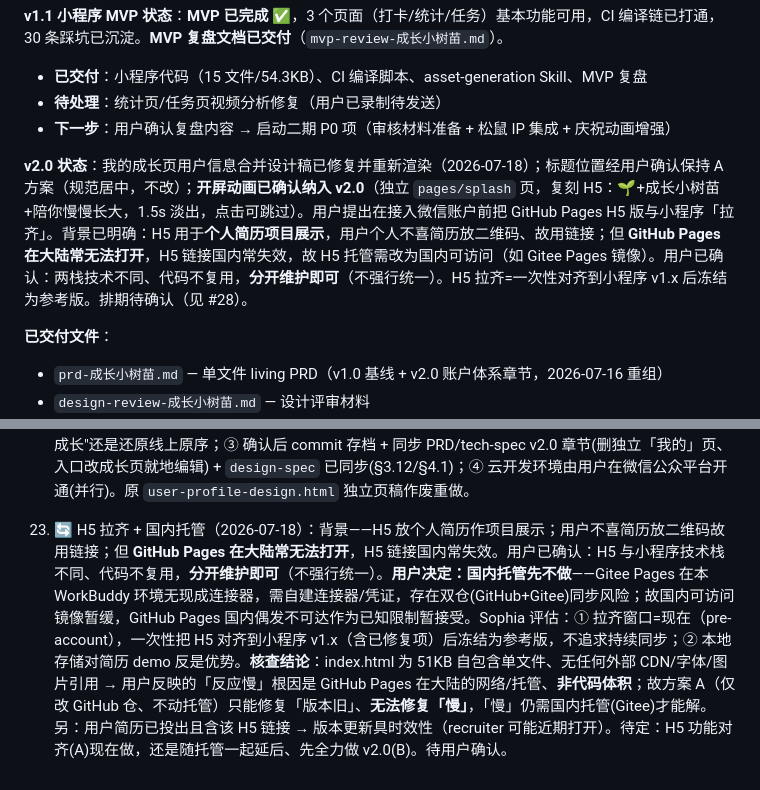
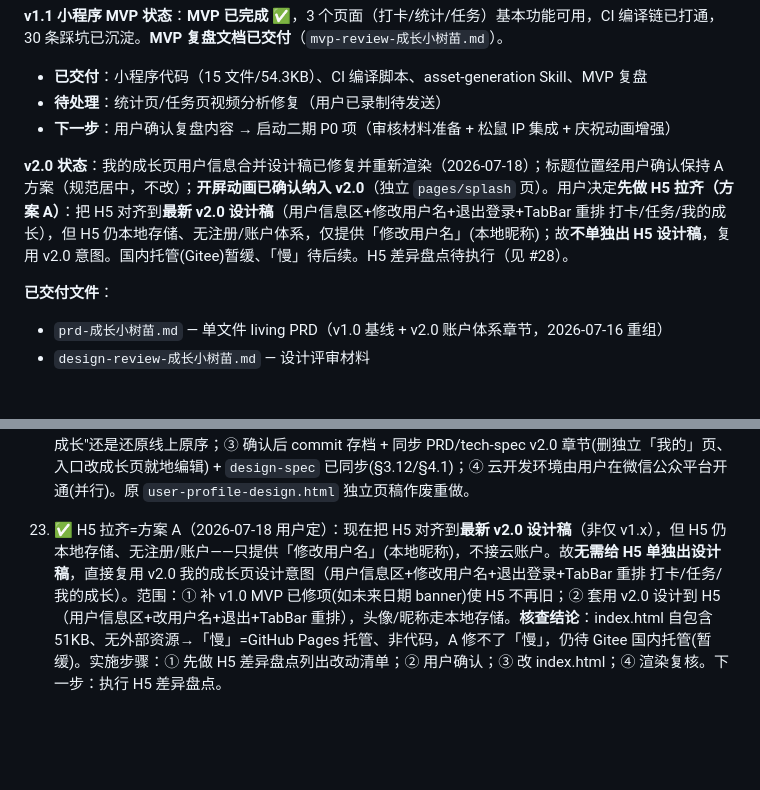
Before and after one commit to lihongxu6/growth-sapling, a Markdown page: MEMORY.md, 2 parts joined by grey strips. Drawn GitHub-style; blank space fills up the shorter version.

Commit message:
docs(memory): 选定方案 A，H5 对齐 v2.0 设计（本地昵称版）

```diff
--- a/MEMORY.md
+++ b/MEMORY.md
@@ -38,7 +38,7 @@ PRD ✅ → 设计评审 ✅ → 原型(已冻结) ✅ → UI设计稿(Route A)
 - **待处理**：统计页/任务页视频分析修复（用户已录制待发送）
 - **下一步**：用户确认复盘内容 → 启动二期 P0 项（审核材料准备 + 松鼠 IP 集成 + 庆祝动画增强）
 
-**v2.0 状态**：我的成长页用户信息合并设计稿已修复并重新渲染（2026-07-18）；标题位置经用户确认保持 A 方案（规范居中，不改）；**开屏动画已确认纳入 v2.0**（独立 `pages/splash` 页，复刻 H5：🌱+成长小树苗+陪你慢慢长大，1.5s 淡出，点击可跳过）。用户提出在接入微信账户前把 GitHub Pages H5 版与小程序「拉齐」。背景已明确：H5 用于**个人简历项目展示**，用户个人不喜简历放二维码、故用链接；但 **GitHub Pages 在大陆常无法打开**，H5 链接国内常失效，故 H5 托管需改为国内可访问（如 Gitee Pages 镜像）。用户已确认：两栈技术不同、代码不复用，**分开维护即可**（不强行统一）。H5 拉齐=一次性对齐到小程序 v1.x 后冻结为参考版。排期待确认（见 #28）。
+**v2.0 状态**：我的成长页用户信息合并设计稿已修复并重新渲染（2026-07-18）；标题位置经用户确认保持 A 方案（规范居中，不改）；**开屏动画已确认纳入 v2.0**（独立 `pages/splash` 页）。用户决定**先做 H5 拉齐（方案 A）**：把 H5 对齐到**最新 v2.0 设计稿**（用户信息区+修改用户名+退出登录+TabBar 重排 打卡/任务/我的成长），但 H5 仍本地存储、无注册/账户体系，仅提供「修改用户名」(本地昵称)；故**不单独出 H5 设计稿**，复用 v2.0 意图。国内托管(Gitee)暂缓、「慢」待后续。H5 差异盘点待执行（见 #28）。
 
 **已交付文件**：
 - `prd-成长小树苗.md` — 单文件 living PRD（v1.0 基线 + v2.0 账户体系章节，2026-07-16 重组）
@@ -272,4 +272,4 @@ PRD ✅ → 设计评审 ✅ → 原型(已冻结) ✅ → UI设计稿(Route A)
 
 22. 🔄 用户信息合并方案已定（2026-07-18）：目标页=**成长页**（用户同意 Sophia 推荐）；头像获取=方案 A 已定（首次轻引导+就地点改）。**TabBar 顺序已拍板**（打卡/任务/我的成长，置右）但本次用户强调"不轻易动物上线内容"，需二次确认是否仍改（见下）。→ 下一步：① **修正设计稿**：成长页仅**增量新增**用户信息区(顶部)+退出登录(底部)，现有统计模块(连续天数/完成率/月历/徽章)保持线上原布局原样不动（之前并排重排月历致不可操作，已否）；② 二次确认 TabBar 顺序是否保留已拍板的"打卡/任务/我的成长"还是还原线上原序；③ 确认后 commit 存档 + 同步 PRD/tech-spec v2.0 章节(删独立「我的」页、入口改成长页就地编辑) + `design-spec` 已同步(§3.12/§4.1)；④ 云开发环境由用户在微信公众平台开通(并行)。原 `user-profile-design.html` 独立页稿作废重做。
 
-28. 🔄 H5 拉齐 + 国内托管（2026-07-18）：背景——H5 放个人简历作项目展示；用户不喜简历放二维码故用链接；但 **GitHub Pages 在大陆常无法打开**，H5 链接国内常失效。用户已确认：H5 与小程序技术栈不同、代码不复用，**分开维护即可**（不强行统一）。**用户决定：国内托管先不做**——Gitee Pages 在本 WorkBuddy 环境无现成连接器，需自建连接器/凭证，存在双仓(GitHub+Gitee)同步风险；故国内可访问镜像暂缓，GitHub Pages 国内偶发不可达作为已知限制暂接受。Sophia 评估：① 拉齐窗口=现在（pre-account），一次性把 H5 对齐到小程序 v1.x（含已修复项）后冻结为参考版，不追求持续同步；② 本地存储对简历 demo 反是优势。**核查结论**：index.html 为 51KB 自包含单文件、无任何外部 CDN/字体/图片引用 → 用户反映的「反应慢」根因是 GitHub Pages 在大陆的网络/托管、**非代码体积**；故方案 A（仅改 GitHub 仓、不动托管）只能修复「版本旧」、**无法修复「慢」**，「慢」仍需国内托管(Gitee)才能解。另：用户简历已投出且含该 H5 链接 → 版本更新具时效性（recruiter 可能近期打开）。待定：H5 功能对齐(A)现在做，还是随托管一起延后、先全力做 v2.0(B)。待用户确认。
+28. ✅ H5 拉齐=方案 A（2026-07-18 用户定）：现在把 H5 对齐到**最新 v2.0 设计稿**（非仅 v1.x），但 H5 仍本地存储、无注册/账户——只提供「修改用户名」(本地昵称)，不接云账户。故**无需给 H5 单独出设计稿**，直接复用 v2.0 我的成长页设计意图（用户信息区+修改用户名+退出登录+TabBar 重排 打卡/任务/我的成长）。范围：① 补 v1.0 MVP 已修项(如未来日期 banner)使 H5 不再旧；② 套用 v2.0 设计到 H5（用户信息区+改用户名+退出+TabBar 重排），头像/昵称走本地存储。**核查结论**：index.html 自包含 51KB、无外部资源→「慢」=GitHub Pages 托管、非代码，A 修不了「慢」，仍待 Gitee 国内托管(暂缓)。实施步骤：① 先做 H5 差异盘点列出改动清单；② 用户确认；③ 改 index.html；④ 渲染复核。下一步：执行 H5 差异盘点。
```
